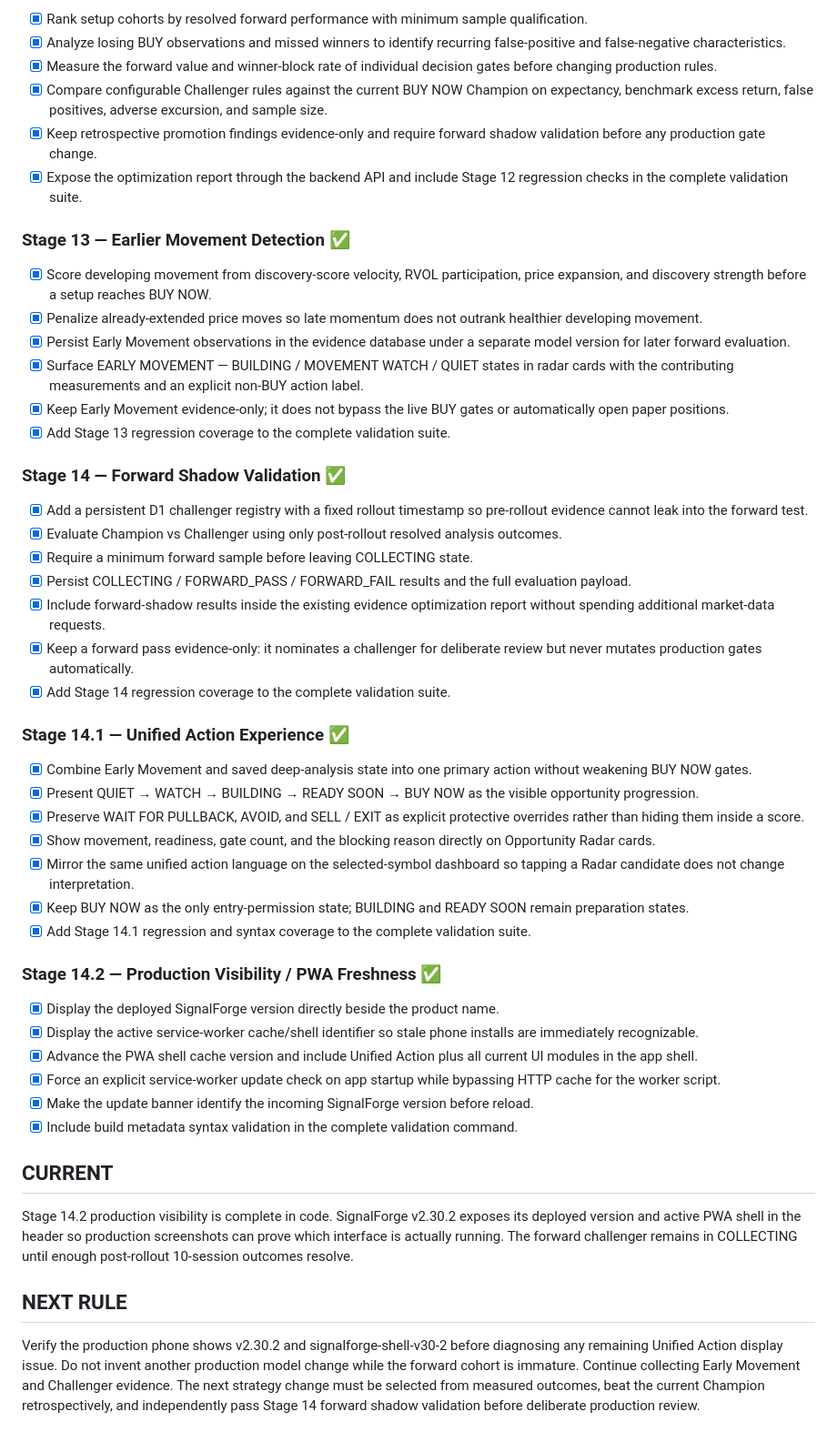
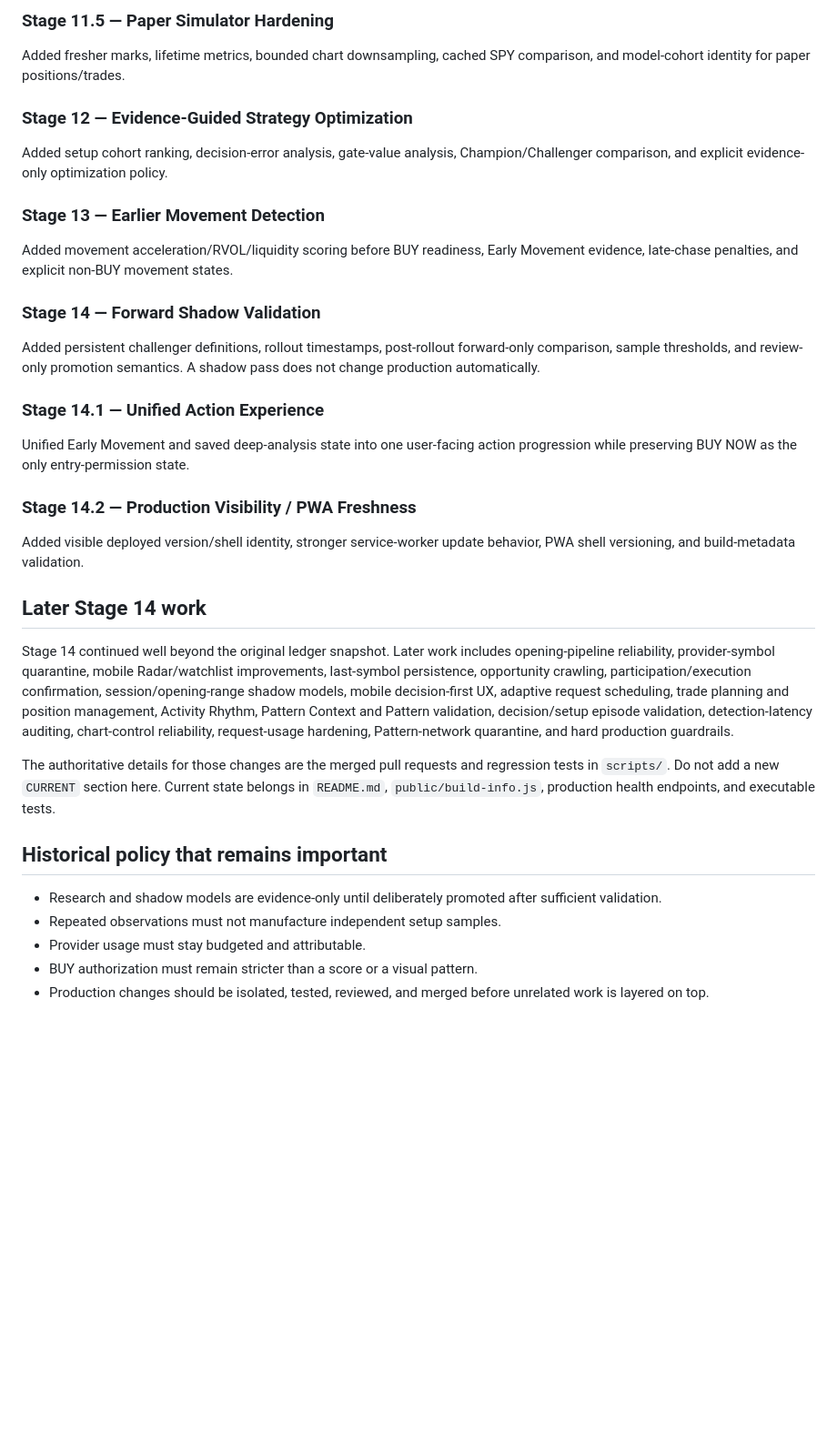
Before and after one commit to Vergota1417/SignalForge-v2, a Markdown page: SIGNALFORGE_BUILD_LEDGER.md, the part around one of its changes. Shown at 91% size. Rendered like a GitHub page; blank space fills up the shorter version.

```diff
--- a/SIGNALFORGE_BUILD_LEDGER.md
+++ b/SIGNALFORGE_BUILD_LEDGER.md
@@ -62,53 +34,38 @@ This file is the persistent source of truth for the build sequence. Complete and
 
-- [x] Rank setup cohorts by resolved forward performance with minimum sample qualification.
-- [x] Analyze losing BUY observations and missed winners to identify recurring false-positive and false-negative characteristics.
-- [x] Measure the forward value and winner-block rate of individual decision gates before changing production rules.
-- [x] Compare configurable Challenger rules against the current BUY NOW Champion on expectancy, benchmark excess return, false positives, adverse excursion, and sample size.
-- [x] Keep retrospective promotion findings evidence-only and require forward shadow validation before any production gate change.
-- [x] Expose the optimization report through the backend API and include Stage 12 regression checks in the complete validation suite.
+### Stage 11.5 — Paper Simulator Hardening
 
-### Stage 13 — Earlier Movement Detection ✅
+Added fresher marks, lifetime metrics, bounded chart downsampling, cached SPY comparison, and model-cohort identity for paper positions/trades.
 
-- [x] Score developing movement from discovery-score velocity, RVOL participation, price expansion, and discovery strength before a setup reaches BUY NOW.
-- [x] Penalize already-extended price moves so late momentum does not outrank healthier developing movement.
-- [x] Persist Early Movement observations in the evidence database under a separate model version for later forward evaluation.
-- [x] Surface EARLY MOVEMENT — BUILDING / MOVEMENT WATCH / QUIET states in radar cards with the contributing measurements and an explicit non-BUY action label.
-- [x] Keep Early Movement evidence-only; it does not bypass the live BUY gates or automatically open paper positions.
-- [x] Add Stage 13 regression coverage to the complete validation suite.
+### Stage 12 — Evidence-Guided Strategy Optimization
 
-### Stage 14 — Forward Shadow Validation ✅
+Added setup cohort ranking, decision-error analysis, gate-value analysis, Champion/Challenger comparison, and explicit evidence-only optimization policy.
 
-- [x] Add a persistent D1 challenger registry with a fixed rollout timestamp so pre-rollout evidence cannot leak into the forward test.
-- [x] Evaluate Champion vs Challenger using only post-rollout resolved analysis outcomes.
-- [x] Require a minimum forward sample before leaving COLLECTING state.
-- [x] Persist COLLECTING / FORWARD_PASS / FORWARD_FAIL results and the full evaluation payload.
-- [x] Include forward-shadow results inside the existing evidence optimization report without spending additional market-data requests.
-- [x] Keep a forward pass evidence-only: it nominates a challenger for deliberate review but never mutates production gates automatically.
-- [x] Add Stage 14 regression coverage to the complete validation suite.
+### Stage 13 — Earlier Movement Detection
 
-### Stage 14.1 — Unified Action Experience ✅
+Added movement acceleration/RVOL/liquidity scoring before BUY readiness, Early Movement evidence, late-chase penalties, and explicit non-BUY movement states.
 
-- [x] Combine Early Movement and saved deep-analysis state into one primary action without weakening BUY NOW gates.
-- [x] Present QUIET → WATCH → BUILDING → READY SOON → BUY NOW as the visible opportunity progression.
-- [x] Preserve WAIT FOR PULLBACK, AVOID, and SELL / EXIT as explicit protective overrides rather than hiding them inside a score.
-- [x] Show movement, readiness, gate count, and the blocking reason directly on Opportunity Radar cards.
-- [x] Mirror the same unified action language on the selected-symbol dashboard so tapping a Radar candidate does not change interpretation.
-- [x] Keep BUY NOW as the only entry-permission state; BUILDING and READY SOON remain preparation states.
-- [x] Add Stage 14.1 regression and syntax coverage to the complete validation suite.
+### Stage 14 — Forward Shadow Validation
 
-### Stage 14.2 — Production Visibility / PWA Freshness ✅
+Added persistent challenger definitions, rollout timestamps, post-rollout forward-only comparison, sample thresholds, and review-only promotion semantics. A shadow pass does not change production automatically.
 
-- [x] Display the deployed SignalForge version directly beside the product name.
-- [x] Display the active service-worker cache/shell identifier so stale phone installs are immediately recognizable.
-- [x] Advance the PWA shell cache version and include Unified Action plus all current UI modules in the app shell.
-- [x] Force an explicit service-worker update check on app startup while bypassing HTTP cache for the worker script.
-- [x] Make the update banner identify the incoming SignalForge version before reload.
-- [x] Include build metadata syntax validation in the complete validation command.
+### Stage 14.1 — Unified Action Experience
 
-## CURRENT
+Unified Early Movement and saved deep-analysis state into one user-facing action progression while preserving BUY NOW as the only entry-permission state.
 
-Stage 14.2 production visibility is complete in code. SignalForge v2.30.2 exposes its deployed version and active PWA shell in the header so production screenshots can prove which interface is actually running. The forward challenger remains in COLLECTING until enough post-rollout 10-session outcomes resolve.
+### Stage 14.2 — Production Visibility / PWA Freshness
 
-## NEXT RULE
+Added visible deployed version/shell identity, stronger service-worker update behavior, PWA shell versioning, and build-metadata validation.
 
-Verify the production phone shows v2.30.2 and signalforge-shell-v30-2 before diagnosing any remaining Unified Action display issue. Do not invent another production model change while the forward cohort is immature. Continue collecting Early Movement and Challenger evidence. The next strategy change must be selected from measured outcomes, beat the current Champion retrospectively, and independently pass Stage 14 forward shadow validation before deliberate production review.
+## Later Stage 14 work
+
+Stage 14 continued well beyond the original ledger snapshot. Later work includes opening-pipeline reliability, provider-symbol quarantine, mobile Radar/watchlist improvements, last-symbol persistence, opportunity crawling, participation/execution confirmation, session/opening-range shadow models, mobile decision-first UX, adaptive request scheduling, trade planning and position management, Activity Rhythm, Pattern Context and Pattern validation, decision/setup episode validation, detection-latency auditing, chart-control reliability, request-usage hardening, Pattern-network quarantine, and hard production guardrails.
+
+The authoritative details for those changes are the merged pull requests and regression tests in `scripts/`. Do not add a new `CURRENT` section here. Current state belongs in `README.md`, `public/build-info.js`, production health endpoints, and executable tests.
+
+## Historical policy that remains important
+
+- Research and shadow models are evidence-only until deliberately promoted after sufficient validation.
+- Repeated observations must not manufacture independent setup samples.
+- Provider usage must stay budgeted and attributable.
+- BUY authorization must remain stricter than a score or a visual pattern.
+- Production changes should be isolated, tested, reviewed, and merged before unrelated work is layered on top.
```
Also changed, not shown: other parts of SIGNALFORGE_BUILD_LEDGER.md (+17 -45 lines).
